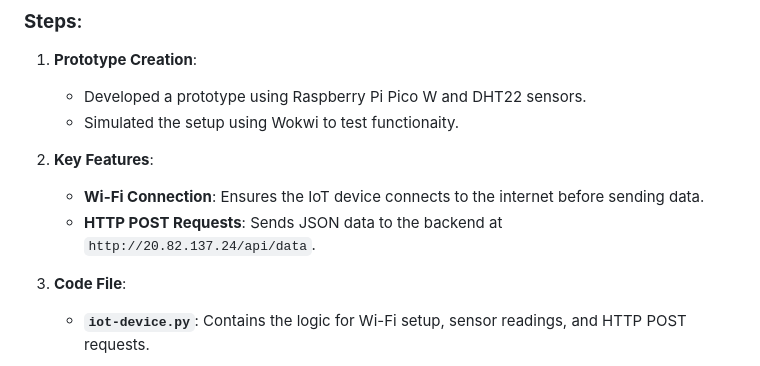
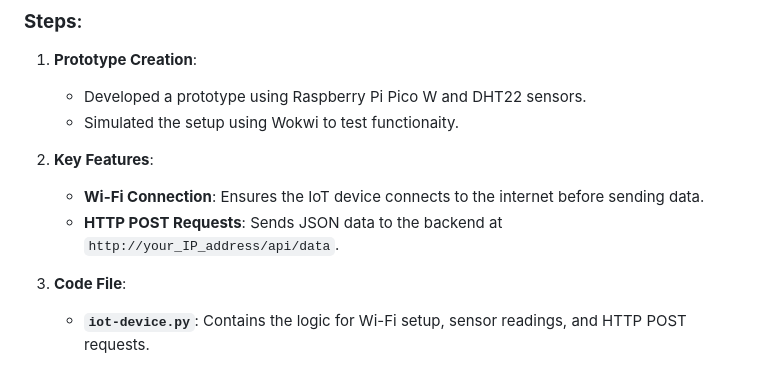
Before and after one commit to theusmagal/IoT-Data-Monitor, a Markdown page: README.md, the part around the change. Drawn GitHub-style.

```diff
--- a/README.md
+++ b/README.md
@@ -38,7 +38,7 @@ The data is processed by a Node.js backend and visualized using Nginx.
    - **Wi-Fi Connection**:
      Ensures the IoT device connects to the internet before sending data.
    - **HTTP POST Requests**:
-     Sends JSON data to the backend at `http://20.82.137.24/api/data`.
+     Sends JSON data to the backend at `http://your_IP_address/api/data`.
 
 3. **Code File**:
    - **`iot-device.py`**: Contains the logic for Wi-Fi setup, sensor readings, and HTTP POST requests.
```
